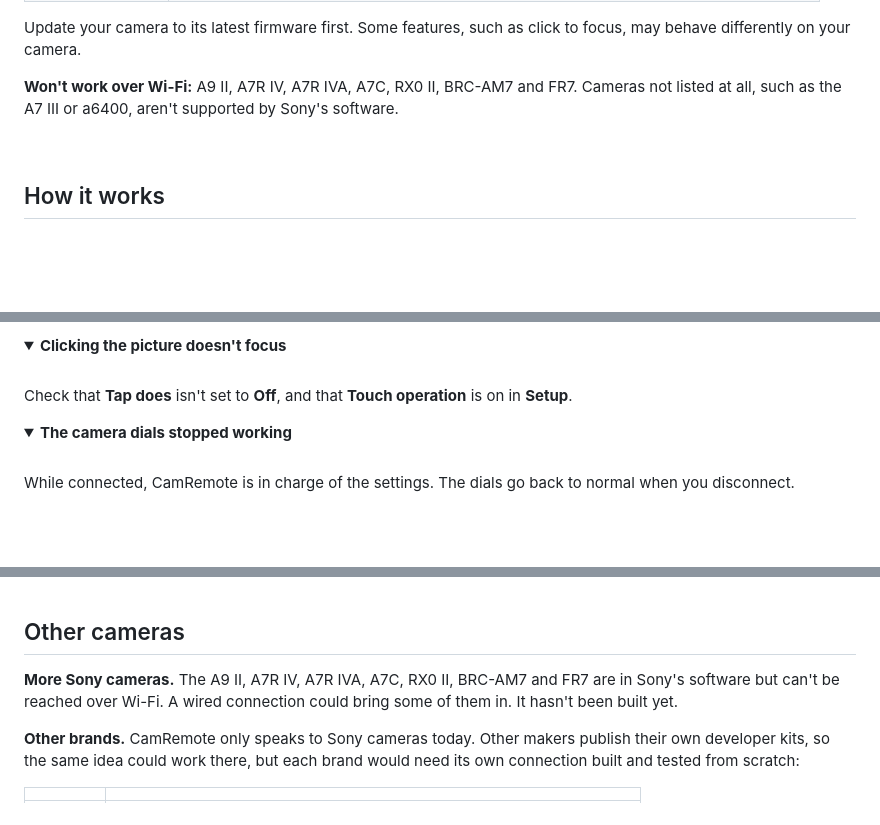
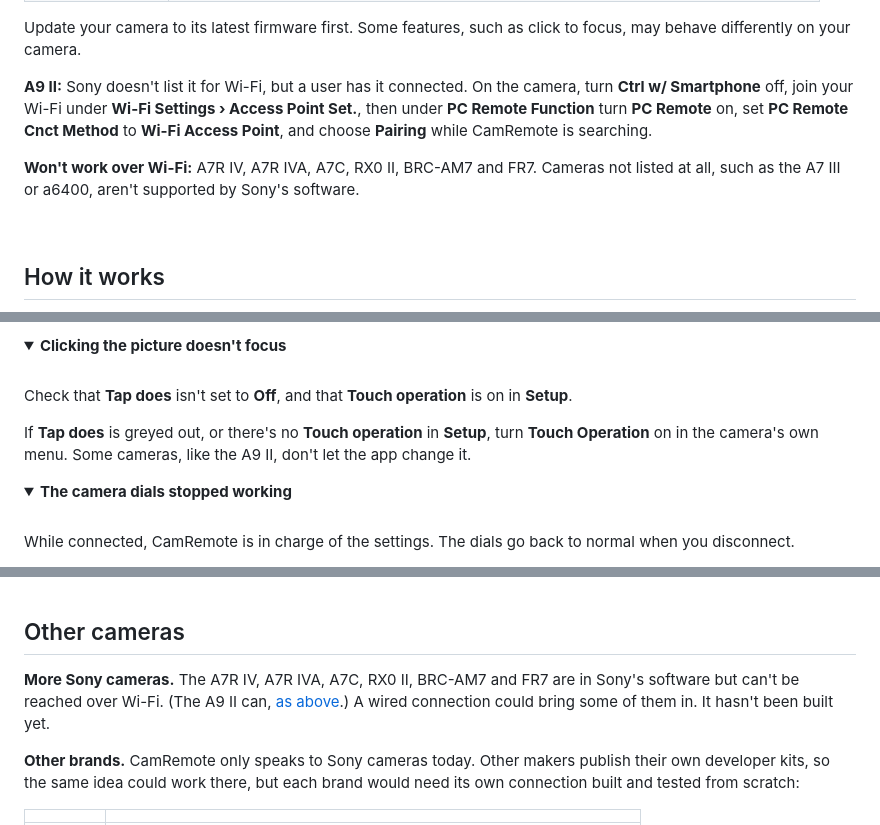
Before and after one commit to RemingtonWilcox/CamRemote, a Markdown page: README.md, 3 parts joined by grey strips. Rendered like a GitHub page; folded sections open; blank space fills up the shorter version.

Commit message:
Add the A9 II's Wi-Fi setup and help for a greyed-out Tap does
A user connected an A9 II over Wi-Fi with PC Remote and pairing, though
Sony doesn't list it. The camera doesn't let the app turn Touch
Operation on, so the README says where to do it on the camera.

Co-Authored-By: Claude Opus 5.5 <noreply@anthropic.com>

```diff
--- a/README.md
+++ b/README.md
@@ -94,7 +94,9 @@ CamRemote is tested on the **A7S III**. Sony says its remote software can contro
 
 Update your camera to its latest firmware first. Some features, such as click to focus, may behave differently on your camera.
 
-**Won't work over Wi-Fi:** A9 II, A7R IV, A7R IVA, A7C, RX0 II, BRC-AM7 and FR7. Cameras not listed at all, such as the A7 III or a6400, aren't supported by Sony's software.
+**A9 II:** Sony doesn't list it for Wi-Fi, but a user has it connected. On the camera, turn **Ctrl w/ Smartphone** off, join your Wi-Fi under **Wi-Fi Settings › Access Point Set.**, then under **PC Remote Function** turn **PC Remote** on, set **PC Remote Cnct Method** to **Wi-Fi Access Point**, and choose **Pairing** while CamRemote is searching.
+
+**Won't work over Wi-Fi:** A7R IV, A7R IVA, A7C, RX0 II, BRC-AM7 and FR7. Cameras not listed at all, such as the A7 III or a6400, aren't supported by Sony's software.
 
 <br>
 
@@ -279,6 +281,8 @@ The camera's Wi-Fi signal is weak. Move your router or a mesh point closer to th
 
 Check that **Tap does** isn't set to **Off**, and that **Touch operation** is on in **Setup**.
 
+If **Tap does** is greyed out, or there's no **Touch operation** in **Setup**, turn **Touch Operation** on in the camera's own menu. Some cameras, like the A9 II, don't let the app change it.
+
 </details>
 
 <details>
@@ -328,7 +332,7 @@ That's normal after resetting the camera or changing its Access Authen. settings
 
 ## Other cameras
 
-**More Sony cameras.** The A9 II, A7R IV, A7R IVA, A7C, RX0 II, BRC-AM7 and FR7 are in Sony's software but can't be reached over Wi-Fi. A wired connection could bring some of them in. It hasn't been built yet.
+**More Sony cameras.** The A7R IV, A7R IVA, A7C, RX0 II, BRC-AM7 and FR7 are in Sony's software but can't be reached over Wi-Fi. (The A9 II can, [as above](#which-cameras-work).) A wired connection could bring some of them in. It hasn't been built yet.
 
 **Other brands.** CamRemote only speaks to Sony cameras today. Other makers publish their own developer kits, so the same idea could work there, but each brand would need its own connection built and tested from scratch:
 
```
